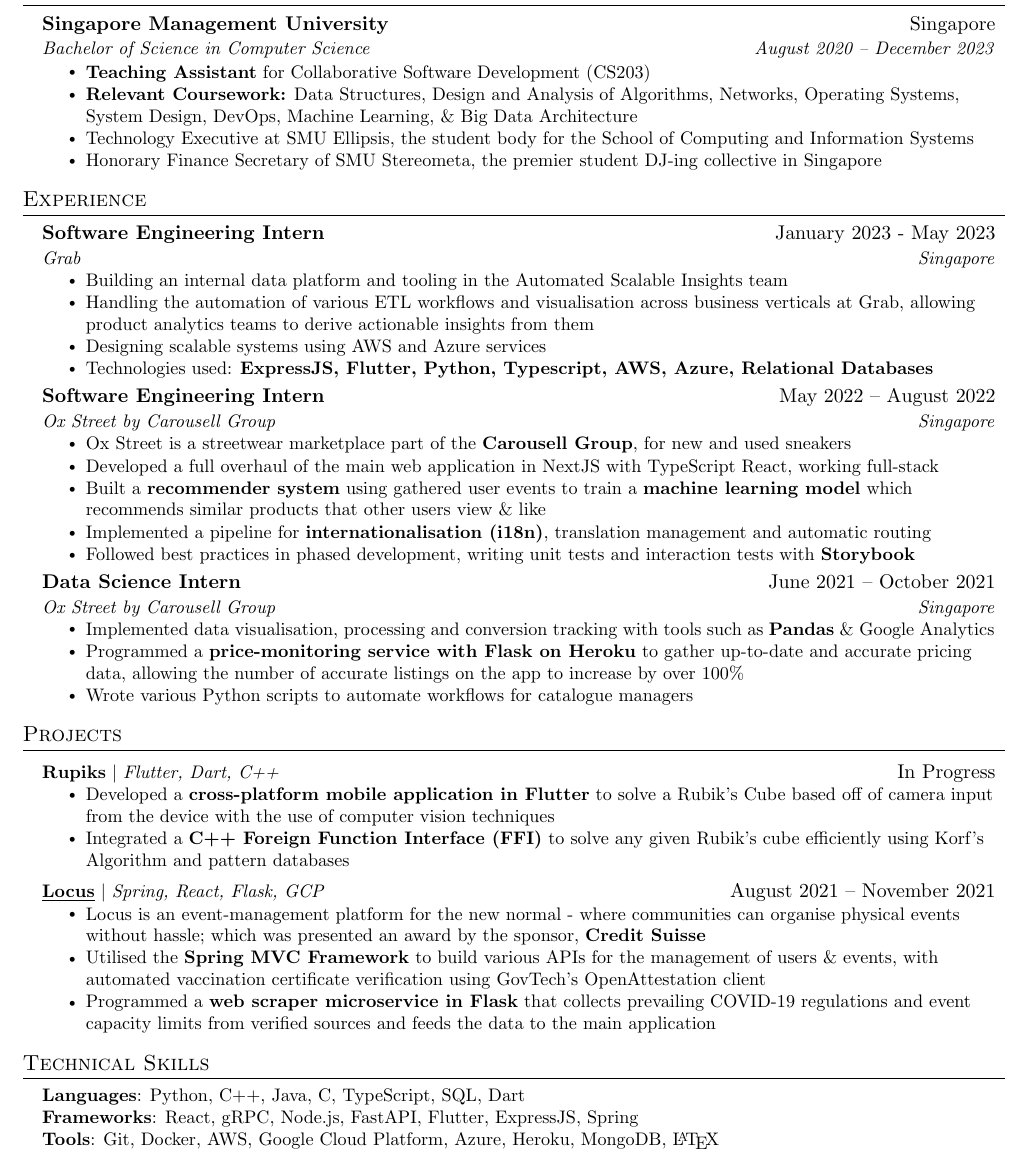
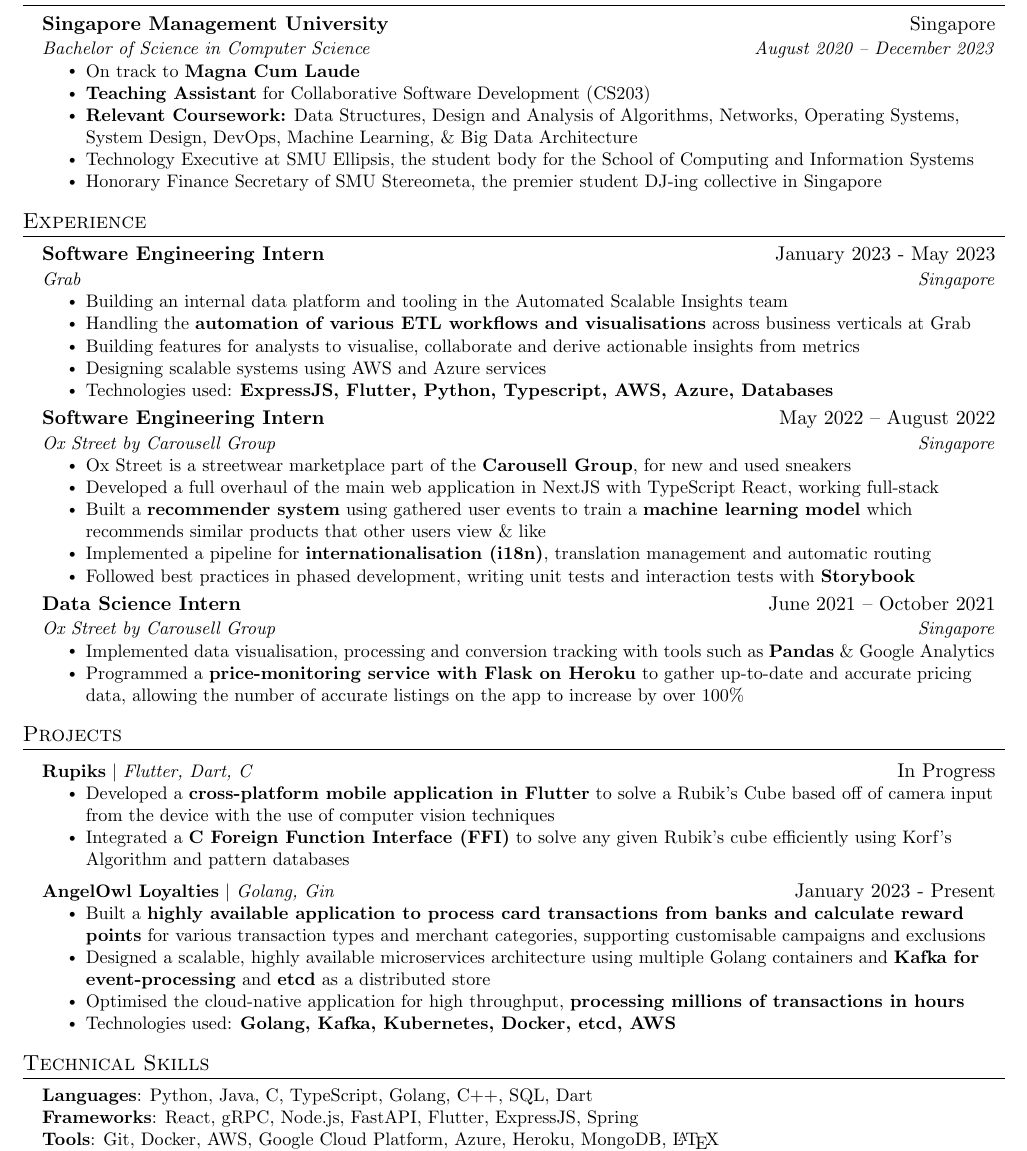
Before and after one commit to omerwyo/resume, a LaTeX CV (omer_resume.tex): part of the page, cut so that both start at the same text. Compiled offline with pdfLaTeX.

Commit message:
update resume

```diff
--- a/omer_resume.tex
+++ b/omer_resume.tex
@@ -121,7 +121,7 @@
       {Singapore Management University}{Singapore}
       {Bachelor of Science in Computer Science}{August 2020 -- December 2023}
       \resumeItemListStart
-        % \resumeItem{On track to \textbf{Magna Cum Laude}}
+        \resumeItem{On track to \textbf{Magna Cum Laude}}
         \resumeItem{\textbf{Teaching Assistant} for Collaborative Software Development (CS203)}
         \resumeItem{\textbf{Relevant Coursework:} Data Structures, Design and Analysis of Algorithms, Networks, Operating Systems, System Design, DevOps, Machine Learning, \& Big Data Architecture}
         % \resumeItem{Participated in \textbf{Google x SMU Women in Tech Ignite 2022}; a series of \textbf{Flutter product sprints}, with a mentor from the Google Pay Infra team}
@@ -141,9 +141,10 @@
     \resumeItemListStart
     % \resumeItem{Grab is South East Asia's first decacorn; a super-app which provides users transport, deliveries and payments}
     \resumeItem{Building an internal data platform and tooling in the Automated Scalable Insights team}
-    \resumeItem{Handling the automation of various ETL workflows and visualisation across business verticals at Grab, allowing product analytics teams to derive actionable insights from them}
+    \resumeItem{Handling the \textbf{automation of various ETL workflows and visualisations} across business verticals at Grab}
+    \resumeItem{Building features for analysts to visualise, collaborate and derive actionable insights from metrics}
     \resumeItem{Designing scalable systems using AWS and Azure services}
-    \resumeItem{Technologies used: \textbf{ExpressJS, Flutter, Python, Typescript, AWS, Azure, Relational Databases}}
+    \resumeItem{Technologies used: \textbf{ExpressJS, Flutter, Python, Typescript, AWS, Azure, Databases}}
     \resumeItemListEnd
 
     \resumeSubheading
@@ -165,7 +166,7 @@
       \resumeItemListStart
         \resumeItem{Implemented data visualisation, processing and conversion tracking with tools such as \textbf{Pandas} \& Google Analytics}
         \resumeItem{Programmed a \textbf{price-monitoring service with Flask on Heroku} to gather up-to-date and accurate pricing data, allowing the number of accurate listings on the app to increase by over 100\%}
-        \resumeItem{Wrote various Python scripts to automate workflows for catalogue managers}
+        % \resumeItem{Wrote various Python scripts to automate workflows for catalogue managers}
       \resumeItemListEnd
 
   \resumeSubHeadingListEnd
@@ -176,21 +177,29 @@
     \resumeSubHeadingListStart
 %-------------------------------------------
       \resumeProjectHeading
-          {\textbf{Rupiks} $|$ \emph{Flutter, Dart, C++}}{In Progress}
+          {\textbf{Rupiks} $|$ \emph{Flutter, Dart, C}}{In Progress}
           \resumeItemListStart
             \resumeItem{Developed a \textbf{cross-platform mobile application in Flutter} to solve a Rubik's Cube based off of camera input from the device with the use of computer vision techniques}
-            \resumeItem{Integrated a \textbf{C++ Foreign Function Interface (FFI)} to solve any given Rubik's cube efficiently using Korf's Algorithm and pattern databases}
+            \resumeItem{Integrated a \textbf{C Foreign Function Interface (FFI)} to solve any given Rubik's cube efficiently using Korf's Algorithm and pattern databases}
           \resumeItemListEnd
 %-------------------------------------------
       \resumeProjectHeading
-          {\textbf{\href{https://github.com/omerwyo/Locus}{\underline{Locus}}} $|$ \emph{Spring, React, Flask, GCP}}{August 2021 -- November 2021}
-          % {\textbf{\href{https://github.com/omerwyo/Locus}{\faGithub {Locus}}} $|$ \emph{Spring, React, Flask, GCP}}{August 2021 -- November 2021}
-          \resumeItemListStart
-            \resumeItem{Locus is an event-management platform for the new normal - where communities can organise physical events without hassle; which was presented an award by the sponsor, \textbf{Credit Suisse}}
-            \resumeItem{Utilised the \textbf{Spring MVC Framework} to build various APIs for the management of users \& events, with automated vaccination certificate verification using GovTech's OpenAttestation client}
-            \resumeItem{Programmed a \textbf{web scraper microservice in Flask} that collects prevailing COVID-19 regulations and event capacity limits from verified sources and feeds the data to the main application}
+      {\textbf{AngelOwl Loyalties} $|$ \emph{Golang, Gin}}{January 2023 - Present}
+      \resumeItemListStart
+        \resumeItem{Built a \textbf{highly available application to process card transactions from banks and calculate reward points} for various transaction types and merchant categories, supporting customisable campaigns and exclusions}
+        \resumeItem{Designed a scalable, highly available microservices architecture using multiple Golang containers and \textbf{Kafka for event-processing} and \textbf{etcd} as a distributed store}
+        \resumeItem{Optimised the cloud-native application for high throughput, \textbf{processing millions of transactions in hours}}
+        \resumeItem{Technologies used: \textbf{Golang, Kafka, Kubernetes, Docker, etcd, AWS}}
+      \resumeItemListEnd
+%-------------------------------------------
+      % \resumeProjectHeading
+          % {\textbf{\href{https://github.com/omerwyo/Locus}{\underline{Locus}}} $|$ \emph{Spring, React, Flask, GCP}}{August 2021 -- November 2021}
+          % \resumeItemListStart
+            % \resumeItem{Locus is an event-management platform for the new normal - where communities can organise physical events without hassle; which was presented an award by the sponsor, \textbf{Credit Suisse}}
+            % \resumeItem{Utilised the \textbf{Spring MVC Framework} to build various APIs for the management of users \& events, with automated vaccination certificate verification using GovTech's OpenAttestation client}
+            % \resumeItem{Programmed a \textbf{web scraper microservice in Flask} that collects prevailing COVID-19 regulations and event capacity limits from verified sources and feeds the data to the main application}
             % \resumeItem{The project was presented an Outstanding Project Award by the sponsor, \textbf{Credit Suisse}}
-          \resumeItemListEnd
+          % \resumeItemListEnd
 %-------------------------------------------
     %   \resumeProjectHeading
     %       {\textbf{\href{https://github.com/omerwyo/candour}{\underline{Candour}}}$|$ \emph{Flask, React, Solidity, Truffle}}{January 2022 -- May 2022}
@@ -206,7 +215,7 @@
 \section{Technical Skills}
  \begin{itemize}[leftmargin=0.15in, label={}]
     \small{\item{
-     \textbf{Languages}{: Python, C++, Java, C, TypeScript, SQL, Dart} \\
+     \textbf{Languages}{: Python, Java, C, TypeScript, Golang, C++, SQL, Dart} \\
      \textbf{Frameworks}{: React, gRPC, Node.js, FastAPI, Flutter, ExpressJS, Spring} \\
      \textbf{Tools}{: Git, Docker, AWS, Google Cloud Platform, Azure, Heroku, MongoDB, \LaTeX} \\
      \textbf{Libraries}{: TensorFlow, Keras, pandas, NumPy, matplotlib} \\
```
Also changed, not shown: omer_resume.pdf.
